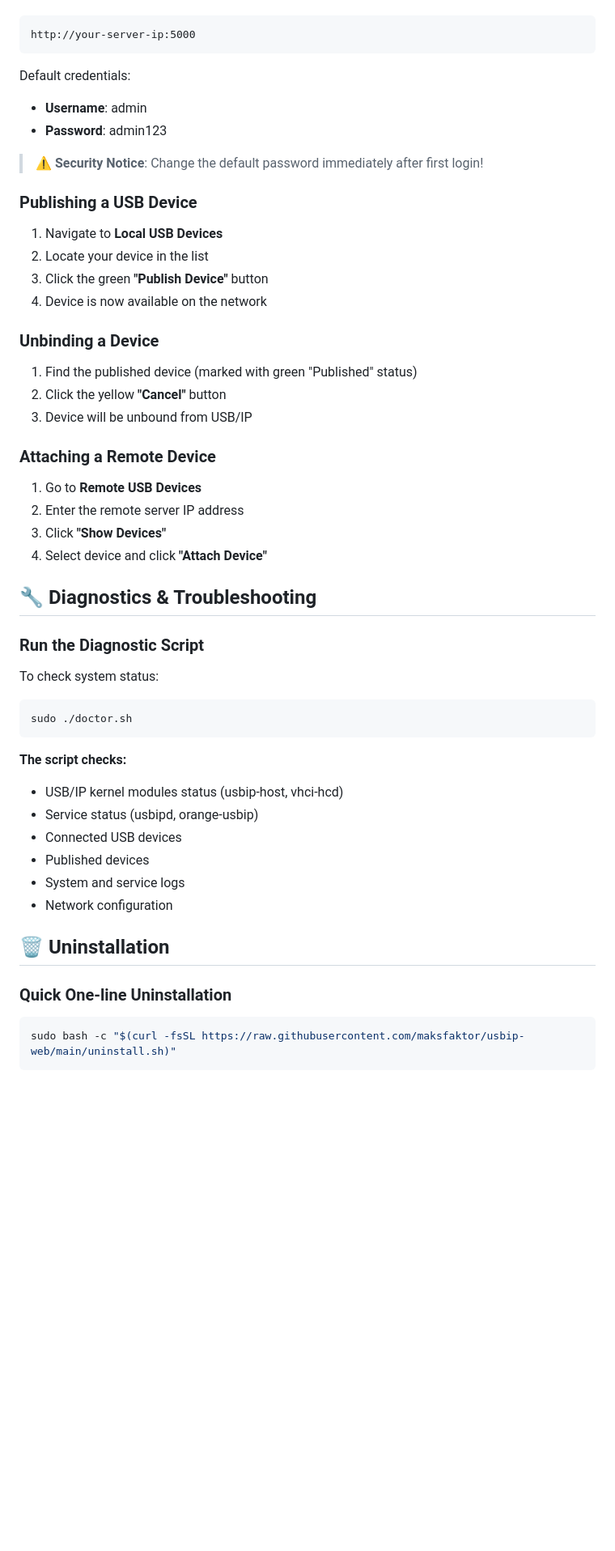
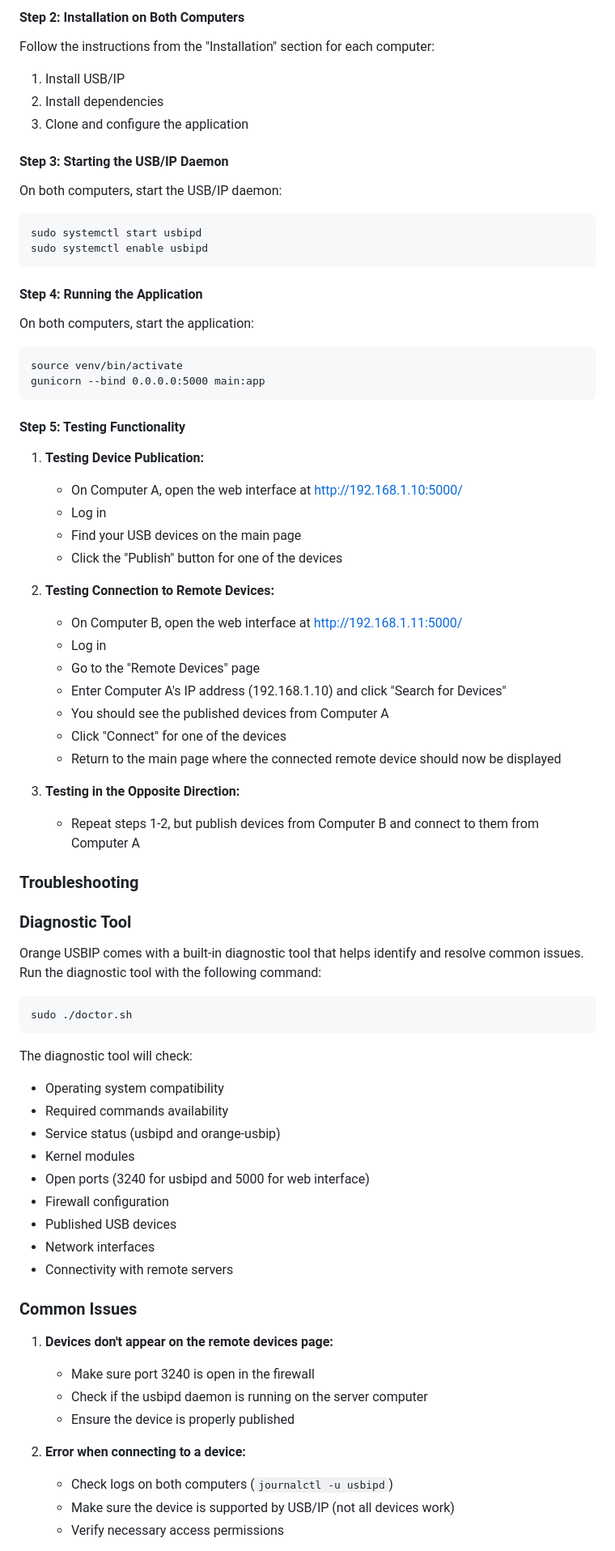
Before and after one commit to maksfaktor/usbip-web, a Markdown page: README.md, the part around the change printed below. Shown: that part at 81% size. Drawn GitHub-style; blank space fills up the shorter version.

Commit message:
Restore README.md from backup (20250708-214201) - rollback to working version

````diff
--- a/README.md
+++ b/README.md
@@ -145,56 +300,80 @@ After installation, open your browser and navigate to:
+#### Step 2: Installation on Both Computers
+
+Follow the instructions from the "Installation" section for each computer:
+
+1. Install USB/IP
+2. Install dependencies
+3. Clone and configure the application
+
+#### Step 3: Starting the USB/IP Daemon
+
+On both computers, start the USB/IP daemon:
+
 ```
-http://your-server-ip:5000
+sudo systemctl start usbipd
+sudo systemctl enable usbipd
 ```
 
-Default credentials:
-- **Username**: admin
-- **Password**: admin123
+#### Step 4: Running the Application
 
-> ⚠️ **Security Notice**: Change the default password immediately after first login!
+On both computers, start the application:
 
-### Publishing a USB Device
+```
+source venv/bin/activate
+gunicorn --bind 0.0.0.0:5000 main:app
+```
 
-1. Navigate to **Local USB Devices**
-2. Locate your device in the list
-3. Click the green **"Publish Device"** button
-4. Device is now available on the network
+#### Step 5: Testing Functionality
 
-### Unbinding a Device
+1. **Testing Device Publication:**
+   - On Computer A, open the web interface at http://192.168.1.10:5000/
+   - Log in
+   - Find your USB devices on the main page
+   - Click the "Publish" button for one of the devices
 
-1. Find the published device (marked with green "Published" status)
-2. Click the yellow **"Cancel"** button
-3. Device will be unbound from USB/IP
+2. **Testing Connection to Remote Devices:**
+   - On Computer B, open the web interface at http://192.168.1.11:5000/
+   - Log in
+   - Go to the "Remote Devices" page
+   - Enter Computer A's IP address (192.168.1.10) and click "Search for Devices"
+   - You should see the published devices from Computer A
+   - Click "Connect" for one of the devices
+   - Return to the main page where the connected remote device should now be displayed
 
-### Attaching a Remote Device
+3. **Testing in the Opposite Direction:**
+   - Repeat steps 1-2, but publish devices from Computer B and connect to them from Computer A
 
-1. Go to **Remote USB Devices**
-2. Enter the remote server IP address
-3. Click **"Show Devices"**
-4. Select device and click **"Attach Device"**
+### Troubleshooting
 
-## 🔧 Diagnostics & Troubleshooting
+### Diagnostic Tool
 
-### Run the Diagnostic Script
-
-To check system status:
+Orange USBIP comes with a built-in diagnostic tool that helps identify and resolve common issues.
+Run the diagnostic tool with the following command:
 
 ```bash
 sudo ./doctor.sh
 ```
 
-**The script checks:**
-- USB/IP kernel modules status (usbip-host, vhci-hcd)
-- Service status (usbipd, orange-usbip)
-- Connected USB devices
-- Published devices
-- System and service logs
-- Network configuration
+The diagnostic tool will check:
+- Operating system compatibility
+- Required commands availability
+- Service status (usbipd and orange-usbip)
+- Kernel modules
+- Open ports (3240 for usbipd and 5000 for web interface)
+- Firewall configuration
+- Published USB devices
+- Network interfaces
+- Connectivity with remote servers
 
-## 🗑️ Uninstallation
+### Common Issues
 
-### Quick One-line Uninstallation
+1. **Devices don't appear on the remote devices page:**
+   - Make sure port 3240 is open in the firewall
+   - Check if the usbipd daemon is running on the server computer
+   - Ensure the device is properly published
 
-```bash
-sudo bash -c "$(curl -fsSL https://raw.githubusercontent.com/maksfaktor/usbip-web/main/uninstall.sh)"
-```
+2. **Error when connecting to a device:**
+   - Check logs on both computers (`journalctl -u usbipd`)
+   - Make sure the device is supported by USB/IP (not all devices work)
+   - Verify necessary access permissions
 
````
Also changed, not shown: other parts of README.md (+286 -279 lines).
